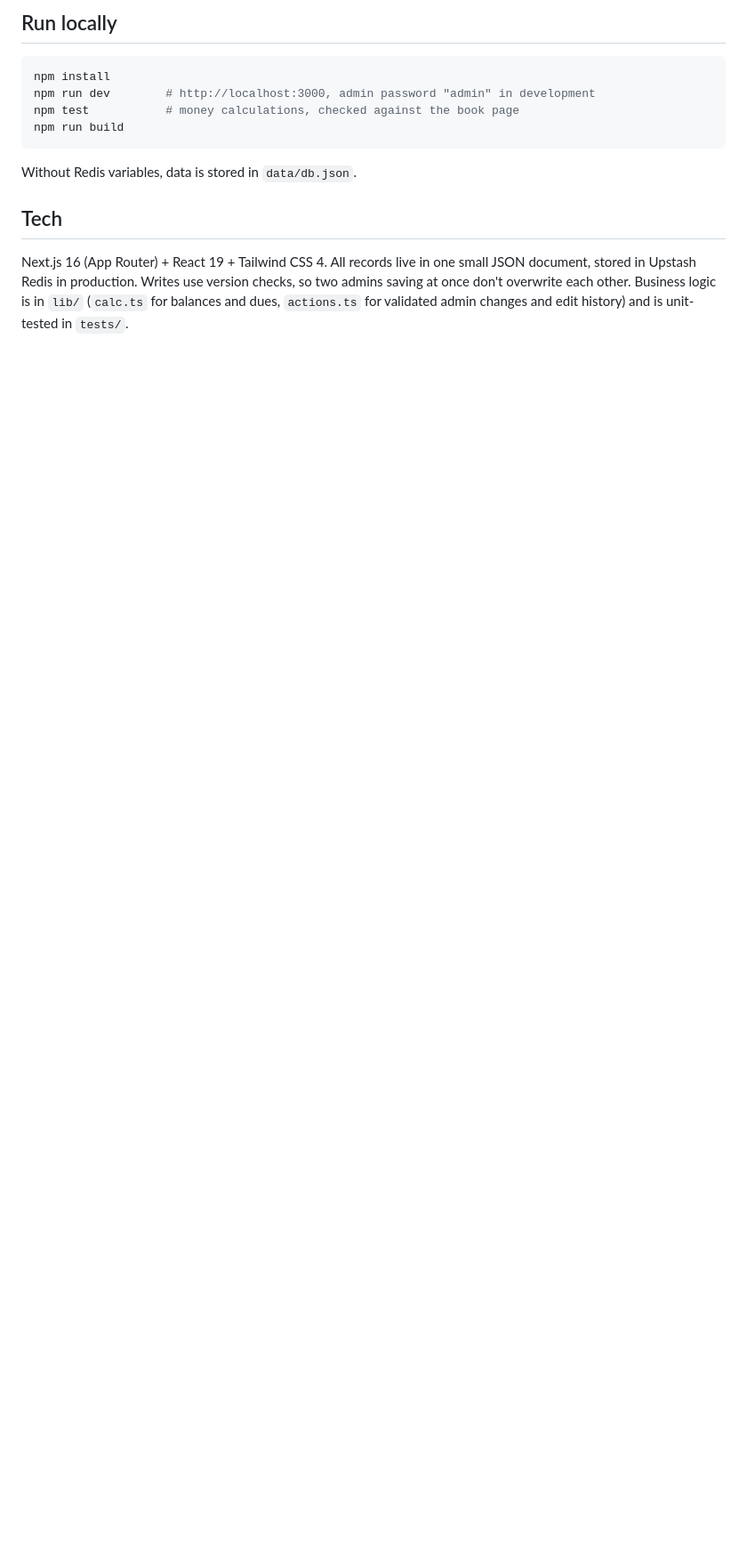
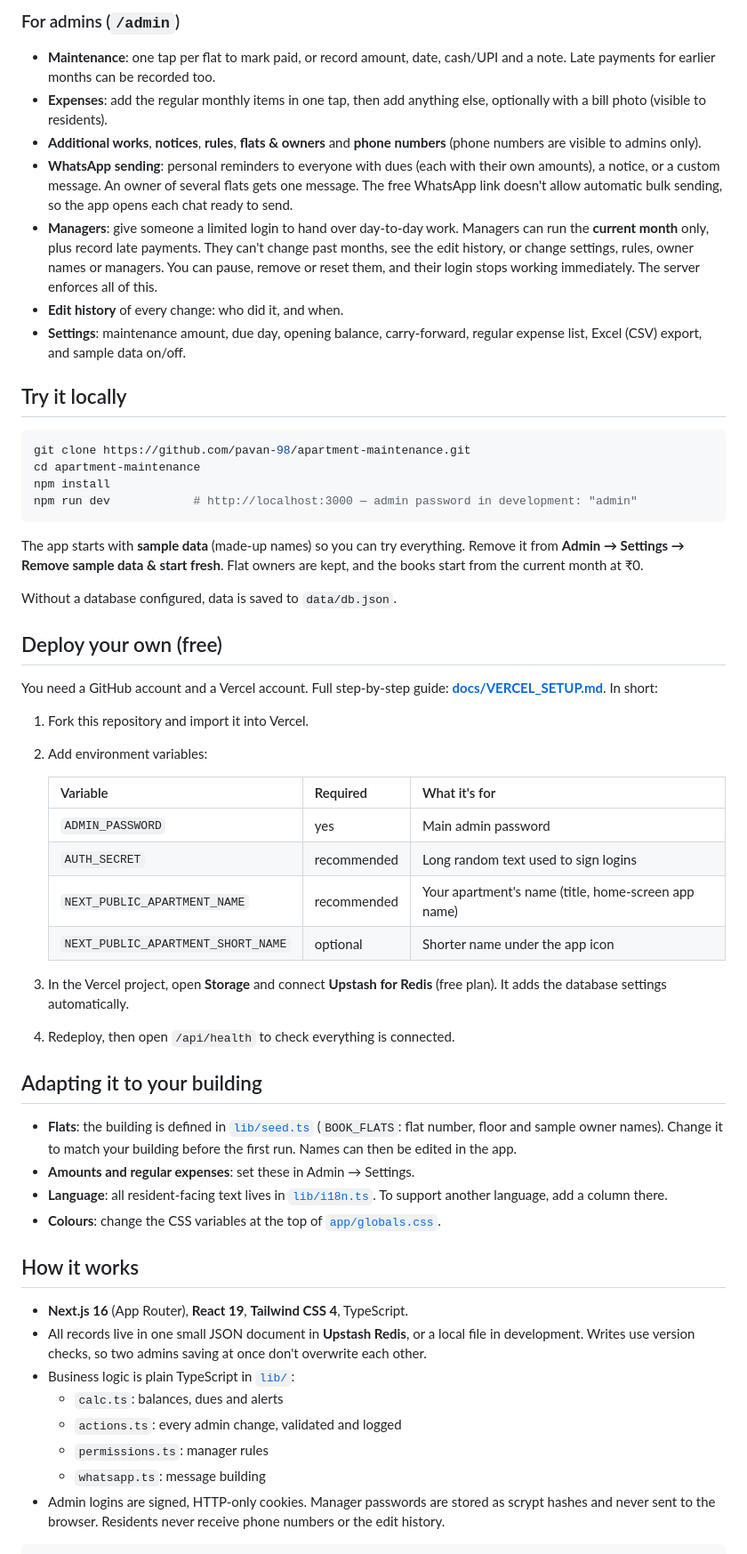
Before and after one commit to pavan-98/apartment-maintenance, a Markdown page: README.md, the part around one of its changes. Shown at 89% size. GitHub-like rendering; blank space fills up the shorter version.

````diff
--- a/README.md
+++ b/README.md
@@ -34,12 +29,58 @@ See **[docs/VERCEL_SETUP.md](docs/VERCEL_SETUP.md)** for step-by-step instructio
 
-## Run locally
+### For admins (`/admin`)
+- **Maintenance**: one tap per flat to mark paid, or record amount, date, cash/UPI and a note. Late payments for earlier months can be recorded too.
+- **Expenses**: add the regular monthly items in one tap, then add anything else, optionally with a bill photo (visible to residents).
+- **Additional works**, **notices**, **rules**, **flats & owners** and **phone numbers** (phone numbers are visible to admins only).
+- **WhatsApp sending**: personal reminders to everyone with dues (each with their own amounts), a notice, or a custom message. An owner of several flats gets one message. The free WhatsApp link doesn't allow automatic bulk sending, so the app opens each chat ready to send.
+- **Managers**: give someone a limited login to hand over day-to-day work. Managers can run the **current month** only, plus record late payments. They can't change past months, see the edit history, or change settings, rules, owner names or managers. You can pause, remove or reset them, and their login stops working immediately. The server enforces all of this.
+- **Edit history** of every change: who did it, and when.
+- **Settings**: maintenance amount, due day, opening balance, carry-forward, regular expense list, Excel (CSV) export, and sample data on/off.
+
+## Try it locally
+
 ```bash
+git clone https://github.com/pavan-98/apartment-maintenance.git
+cd apartment-maintenance
 npm install
-npm run dev        # http://localhost:3000, admin password "admin" in development
-npm test           # money calculations, checked against the book page
-npm run build
+npm run dev            # http://localhost:3000 — admin password in development: "admin"
 ```
-Without Redis variables, data is stored in `data/db.json`.
 
-## Tech
-Next.js 16 (App Router) + React 19 + Tailwind CSS 4. All records live in one small JSON document, stored in Upstash Redis in production. Writes use version checks, so two admins saving at once don't overwrite each other. Business logic is in `lib/` (`calc.ts` for balances and dues, `actions.ts` for validated admin changes and edit history) and is unit-tested in `tests/`.
+The app starts with **sample data** (made-up names) so you can try everything. Remove it from **Admin → Settings → Remove sample data & start fresh**. Flat owners are kept, and the books start from the current month at ₹0.
+
+Without a database configured, data is saved to `data/db.json`.
+
+## Deploy your own (free)
+
+You need a GitHub account and a Vercel account. Full step-by-step guide: **[docs/VERCEL_SETUP.md](docs/VERCEL_SETUP.md)**. In short:
+
+1. Fork this repository and import it into Vercel.
+2. Add environment variables:
+
+   | Variable | Required | What it's for |
+   |---|---|---|
+   | `ADMIN_PASSWORD` | yes | Main admin password |
+   | `AUTH_SECRET` | recommended | Long random text used to sign logins |
+   | `NEXT_PUBLIC_APARTMENT_NAME` | recommended | Your apartment's name (title, home-screen app name) |
+   | `NEXT_PUBLIC_APARTMENT_SHORT_NAME` | optional | Shorter name under the app icon |
+
+3. In the Vercel project, open **Storage** and connect **Upstash for Redis** (free plan). It adds the database settings automatically.
+4. Redeploy, then open `/api/health` to check everything is connected.
+
+## Adapting it to your building
+
+- **Flats**: the building is defined in [`lib/seed.ts`](lib/seed.ts) (`BOOK_FLATS`: flat number, floor and sample owner names). Change it to match your building before the first run. Names can then be edited in the app.
+- **Amounts and regular expenses**: set these in Admin → Settings.
+- **Language**: all resident-facing text lives in [`lib/i18n.ts`](lib/i18n.ts). To support another language, add a column there.
+- **Colours**: change the CSS variables at the top of [`app/globals.css`](app/globals.css).
+
+## How it works
+
+- **Next.js 16** (App Router), **React 19**, **Tailwind CSS 4**, TypeScript.
+- All records live in one small JSON document in **Upstash Redis**, or a local file in development. Writes use version checks, so two admins saving at once don't overwrite each other.
+- Business logic is plain TypeScript in [`lib/`](lib):
+  - `calc.ts`: balances, dues and alerts
+  - `actions.ts`: every admin change, validated and logged
+  - `permissions.ts`: manager rules
+  - `whatsapp.ts`: message building
+- Admin logins are signed, HTTP-only cookies. Manager passwords are stored as scrypt hashes and never sent to the browser. Residents never receive phone numbers or the edit history.
+
````
Also changed, not shown: other parts of README.md (+36 -28 lines), docs/VERCEL_SETUP.md (+10 -15 lines), docs/screenshots/admin.png (added), docs/screenshots/flats.png (added), docs/screenshots/home.png (added), docs/screenshots/notice-popup.png (added), docs/screenshots/rules.png (added), 12 other files.
